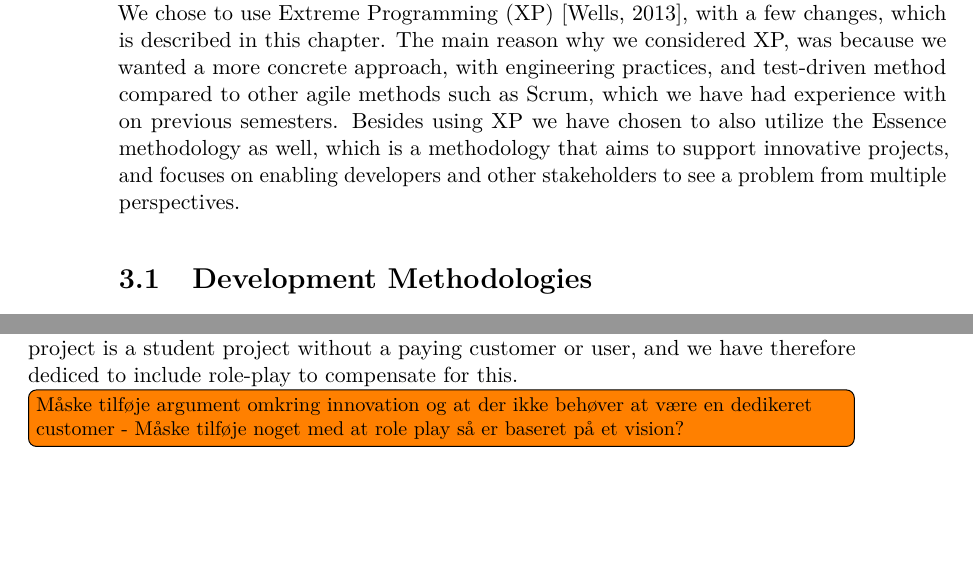
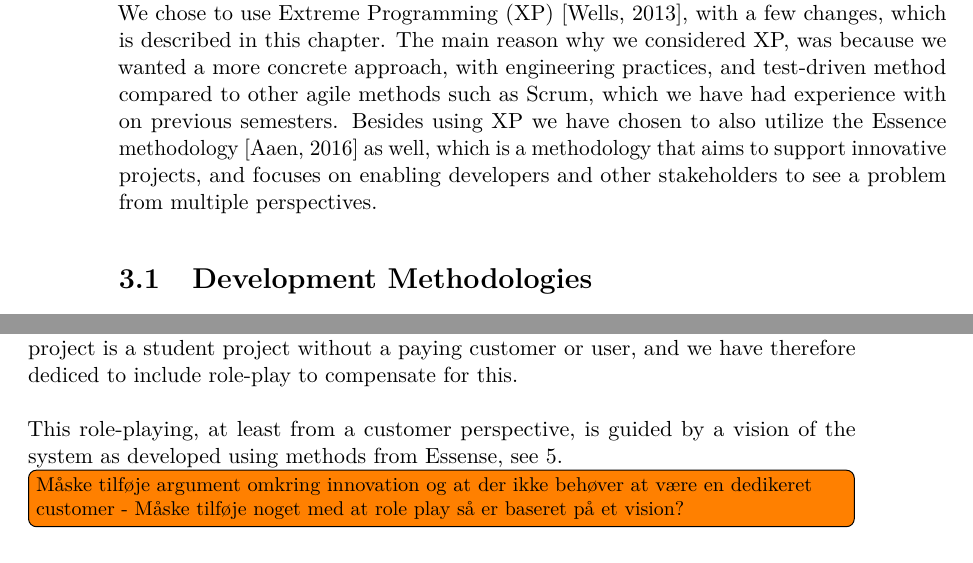
Before and after one commit to Shaderex/SW8-Report, a LaTeX thesis (super_main.tex, which reads content/method/extreme_programming.tex, content/method/method.tex): two parts of pages 15 and 18 of 75, joined at a grey line, cut so that both start at the same text, the shorter picture padded with empty space. Compiled offline with pdfLaTeX.

Commit message:
Added reference and fix poop marhlder todo note

```diff
--- a/content/method/extreme_programming.tex
+++ b/content/method/extreme_programming.tex
@@ -56,6 +56,8 @@ The user story cards are made in collaboration with the customer during release
 \FloatBarrier
 
 We have chosen attempt to follow the standard XP release plan concept by playing various roles from XP, because they are such a central aspect of the method. For this reason during the iteration review and planning meetings we assign each team member roles, such as customer, tester, developer, and user, which they must role-play. This role playing makes it easier for us, as a team, to prioritize user story cards because one team member only has to consider one mindset during these meetings. This approach might be challenging because it can be difficult to apply a different mindset than what we are used to. This means that one team member is assigned to act as the customer during the entire review/planning meeting. As mentioned previously, another central aspect of the development is to have a representative for the customer on-site. However, this project is a student project without a paying customer or user, and we have therefore dediced to include role-play to compensate for this.
+\\\\
+This role-playing, at least from a customer perspective, is guided by a vision of the system as developed using methods from Essense, see \ref{cha:vision}.
 
 \todo[inline]{Måske tilføje argument omkring innovation og at der ikke behøver at være en dedikeret customer - Måske tilføje noget med at role play så er baseret på et vision?}
 
--- a/content/method/method.tex
+++ b/content/method/method.tex
@@ -4,7 +4,7 @@
 \label{cha:development_method}
 
 \todo[inline]{Rewrite the introduction}
-This chapter describes the development method that was used to guide this project. We chose to use Extreme Programming (XP) \parencite{xp}, with a few changes, which is described in this chapter. The main reason why we considered XP, was because we wanted a more concrete approach, with engineering practices, and test-driven method compared to other agile methods such as Scrum, which we have had experience with on previous semesters. Besides using XP we have chosen to also utilize the Essence methodology as well, which is a methodology that aims to support innovative projects, and focuses on enabling developers and other stakeholders to see a problem from multiple perspectives.
+This chapter describes the development method that was used to guide this project. We chose to use Extreme Programming (XP) \parencite{xp}, with a few changes, which is described in this chapter. The main reason why we considered XP, was because we wanted a more concrete approach, with engineering practices, and test-driven method compared to other agile methods such as Scrum, which we have had experience with on previous semesters. Besides using XP we have chosen to also utilize the Essence methodology \parencite{essence_book} as well, which is a methodology that aims to support innovative projects, and focuses on enabling developers and other stakeholders to see a problem from multiple perspectives.
 
 \section{Development Methodologies}
 \label{sec:development_methodologies}
```
